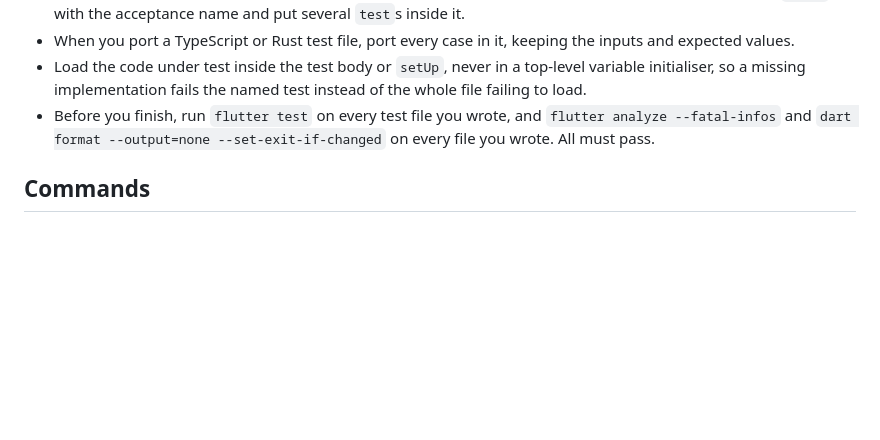
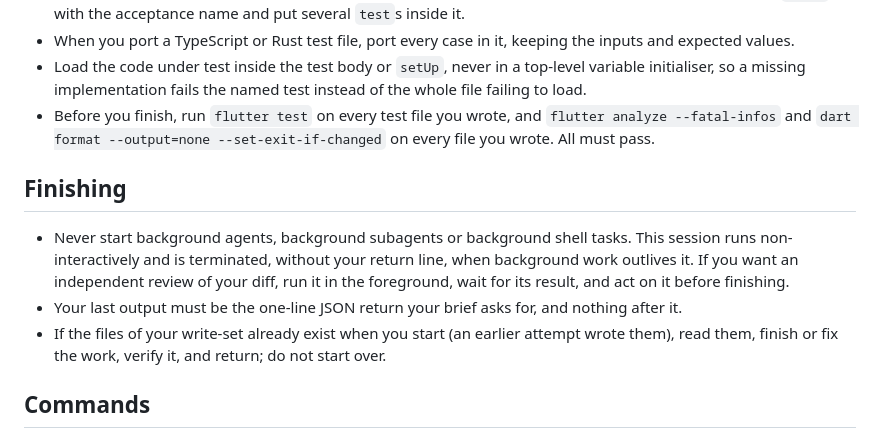
Before and after one commit to SatanshuMishra/project-swiftee, a Markdown page: docs/specs/flutter-rewrite.charter.md, the part around the change. GitHub-like rendering; blank space fills up the shorter version.

Commit message:
docs(flutter): forbid background work in the worker charter
A worker that waited on background reviews was terminated before printing its result; every later worker was told to finish in the foreground.

```diff
--- a/docs/specs/flutter-rewrite.charter.md
+++ b/docs/specs/flutter-rewrite.charter.md
@@ -34,6 +34,12 @@ The existing implementation is the specification. Until the last Step removes th
 - Load the code under test inside the test body or `setUp`, never in a top-level variable initialiser, so a missing implementation fails the named test instead of the whole file failing to load.
 - Before you finish, run `flutter test` on every test file you wrote, and `flutter analyze --fatal-infos` and `dart format --output=none --set-exit-if-changed` on every file you wrote. All must pass.
 
+## Finishing
+
+- Never start background agents, background subagents or background shell tasks. This session runs non-interactively and is terminated, without your return line, when background work outlives it. If you want an independent review of your diff, run it in the foreground, wait for its result, and act on it before finishing.
+- Your last output must be the one-line JSON return your brief asks for, and nothing after it.
+- If the files of your write-set already exist when you start (an earlier attempt wrote them), read them, finish or fix the work, verify it, and return; do not start over.
+
 ## Commands
 
 - `flutter pub get`
```
